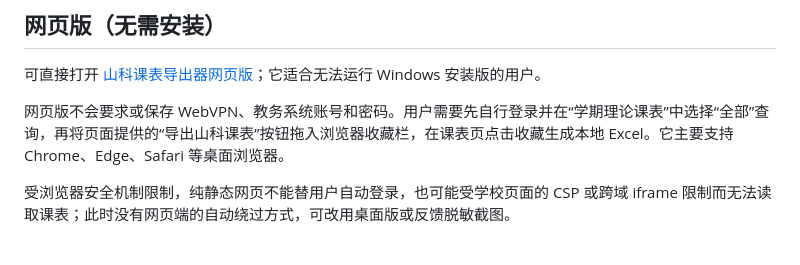
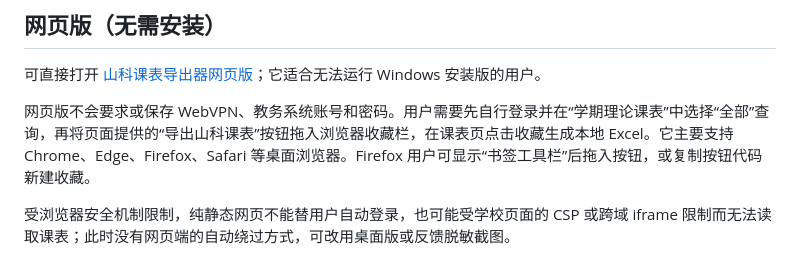
Before and after one commit to Opingur/ScheduleClawer_SDUST, a Markdown page: README.md, the part around the change. Rendered like a GitHub page.

Commit message:
ux: clarify bookmark setup and Firefox support

```diff
--- a/README.md
+++ b/README.md
@@ -11,7 +11,7 @@
 
 可直接打开 [山科课表导出器网页版](https://opingur.github.io/ScheduleClawer_SDUST/)；它适合无法运行 Windows 安装版的用户。
 
-网页版不会要求或保存 WebVPN、教务系统账号和密码。用户需要先自行登录并在“学期理论课表”中选择“全部”查询，再将页面提供的“导出山科课表”按钮拖入浏览器收藏栏，在课表页点击收藏生成本地 Excel。它主要支持 Chrome、Edge、Safari 等桌面浏览器。
+网页版不会要求或保存 WebVPN、教务系统账号和密码。用户需要先自行登录并在“学期理论课表”中选择“全部”查询，再将页面提供的“导出山科课表”按钮拖入浏览器收藏栏，在课表页点击收藏生成本地 Excel。它主要支持 Chrome、Edge、Firefox、Safari 等桌面浏览器。Firefox 用户可显示“书签工具栏”后拖入按钮，或复制按钮代码新建收藏。
 
 受浏览器安全机制限制，纯静态网页不能替用户自动登录，也可能受学校页面的 CSP 或跨域 iframe 限制而无法读取课表；此时没有网页端的自动绕过方式，可改用桌面版或反馈脱敏截图。
 ## 适用范围
```
